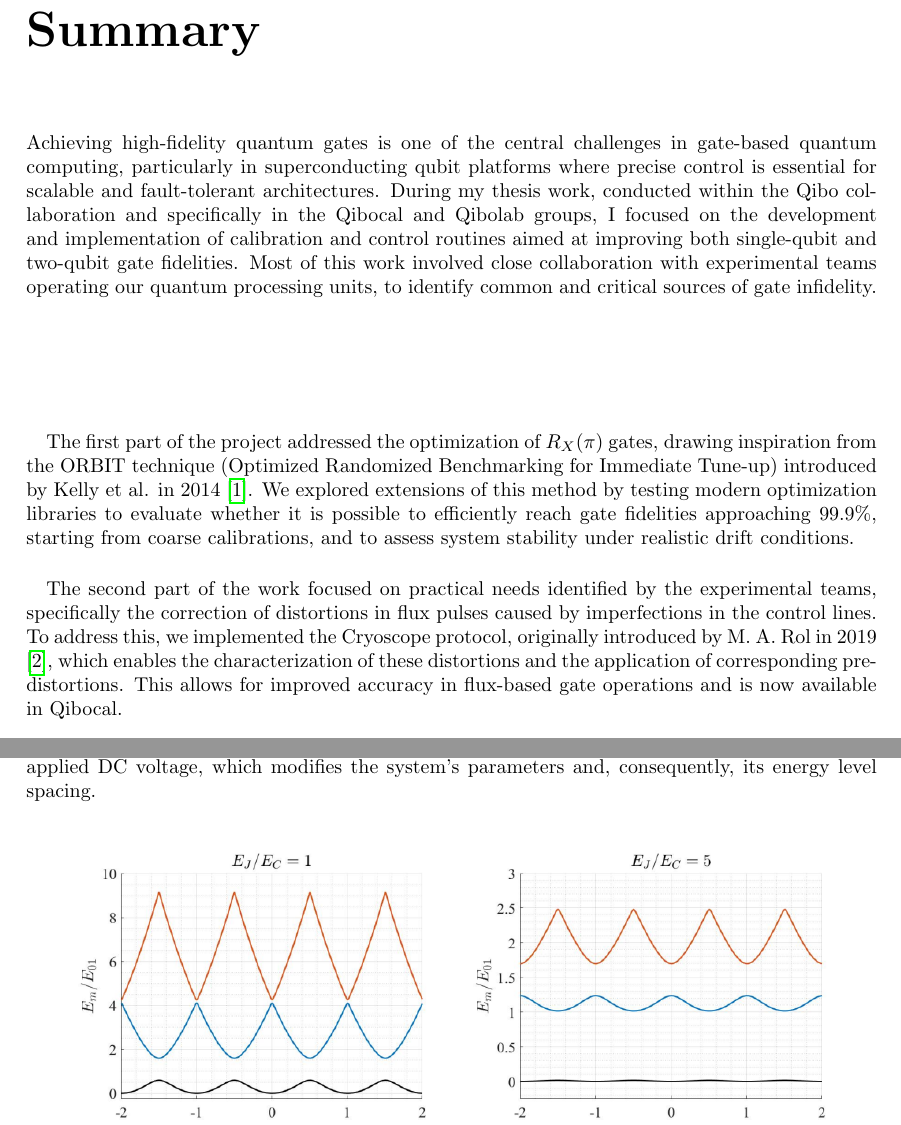
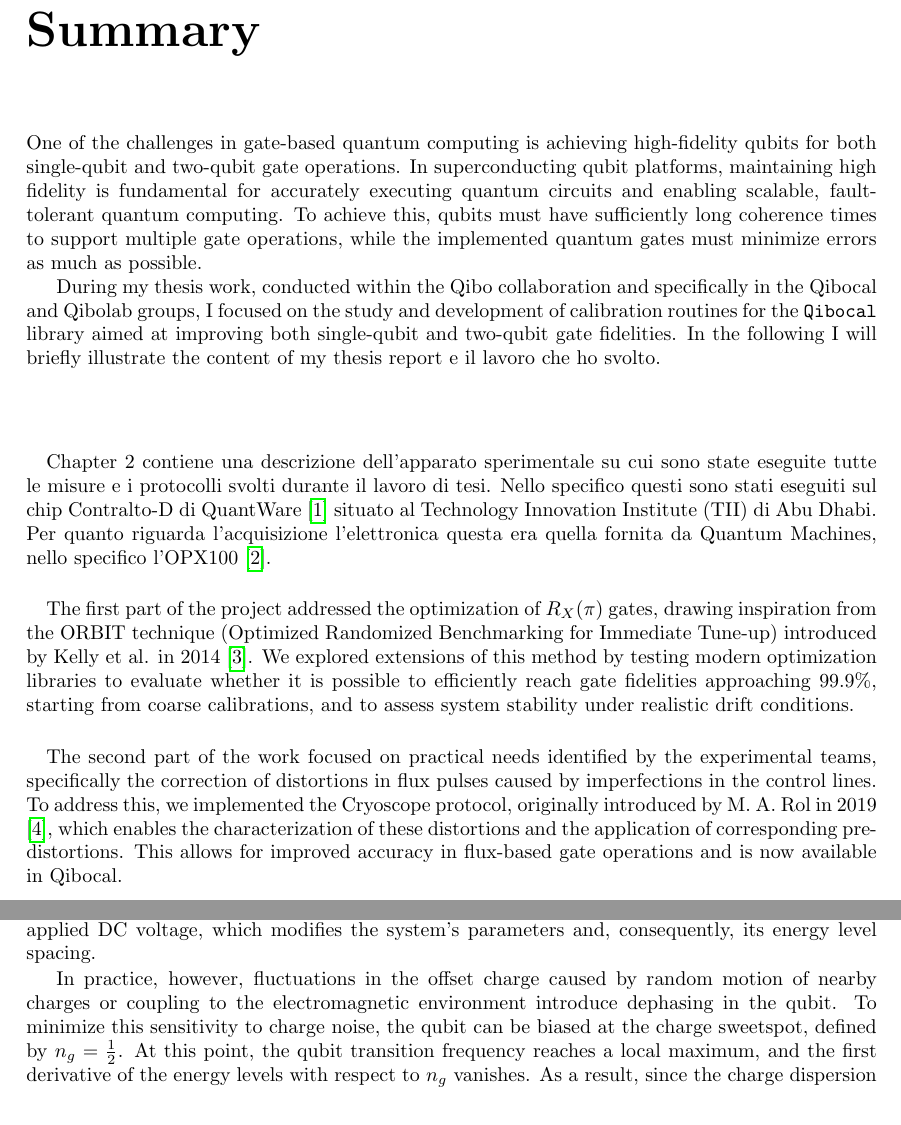
Before and after one commit to ElStabilini/Thesis_Project, a LaTeX thesis (main.tex, which reads chapters/Introduction.tex, chapters/Summary.tex): two parts of pages 5 and 11 of 76, joined at a grey line, cut so that both start at the same text. Compiled offline with pdfLaTeX.

Commit message:
correct first chapter - complete

```diff
--- a/chapters/Introduction.tex
+++ b/chapters/Introduction.tex
@@ -226,7 +226,13 @@ In particular, the energy levels are anharmonic, allowing the first two levels t
 This anharmonicity enables the use of the subspace spanned by the ground state $\ket{0}$ and the first excited state $\ket{1}$ as a qubit.
 
 The qubit frequency is defined as the frequency associated with the energy difference between these two states: $f_{01}(n_g) = f_q = \frac{(E_1 - E_0)}{h}$.
-This frequency can be tuned by varying the externally applied DC voltage, which modifies the system’s parameters and, consequently, its energy level spacing.\\
+This frequency can be tuned by varying the externally applied DC voltage, which modifies the system’s parameters and, consequently, its energy level spacing.
+
+In practice, however, fluctuations in the offset charge caused by random motion of nearby charges or coupling to the electromagnetic environment introduce dephasing in the qubit.
+To minimize this sensitivity to charge noise, the qubit can be biased at the charge sweetspot, defined by $n_g=\frac{1}{2}$.
+At this point, the qubit transition frequency reaches a local maximum, and the first derivative of the energy levels with respect to $n_g$ vanishes.
+As a result, since the charge dispersion has no slope there, linear noise contributions cannot change the qubit transition frequency.
+
 
 \begin{figure}[h!]
     \centering
--- a/chapters/Summary.tex
+++ b/chapters/Summary.tex
@@ -1,14 +1,20 @@
 \chapter*{Summary}
+One of the challenges in gate-based quantum computing is achieving high-fidelity qubits for both single-qubit and two-qubit gate operations.
+In superconducting qubit platforms, maintaining high fidelity is fundamental for accurately executing quantum circuits and enabling scalable, fault-tolerant quantum computing.
+To achieve this, qubits must have sufficiently long coherence times to support multiple gate operations, while the implemented quantum gates must minimize errors as much as possible.
 
-Achieving high-fidelity quantum gates is one of the central challenges in gate-based quantum computing, particularly in superconducting qubit platforms where precise control is essential for scalable and fault-tolerant architectures.
-During my thesis work, conducted within the Qibo collaboration and specifically in the Qibocal and Qibolab groups, I focused on the development and implementation of calibration and control routines aimed at improving both single-qubit and two-qubit gate fidelities.
-Most of this work involved close collaboration with experimental teams operating our quantum processing units, to identify common and critical sources of gate infidelity.
+During my thesis work, conducted within the Qibo collaboration and specifically in the Qibocal and Qibolab groups, I focused on the study and development of calibration routines for the \Qibocal library aimed at improving both single-qubit and two-qubit gate fidelities.
+In the following I will briefly illustrate the content of my thesis report e il lavoro che ho svolto.
 
 %chapter 1 - introduction to quantum computing & superconducting qubits
 \paragraph{}
 
+
 %chapter 2 - experimental setup - software -calibration
 \paragraph{}
+Chapter 2 contiene una descrizione dell'apparato sperimentale su cui sono state eseguite tutte le misure e i protocolli svolti durante il lavoro di tesi.
+Nello specifico questi sono stati eseguiti sul chip Contralto-D di QuantWare \cite{qw11q} situato al Technology Innovation Institute (TII) di Abu Dhabi.
+Per quanto riguarda l'acquisizione l'elettronica questa era quella fornita da Quantum Machines, nello specifico l'OPX100 \cite{opx1000}.
 
 %chapter 3 . gate optimization
 \paragraph{}
```
Also changed, not shown: chapters/WareDescription.tex (+5 -5 lines), chapters/Introduction.tex (7 more changed lines).
